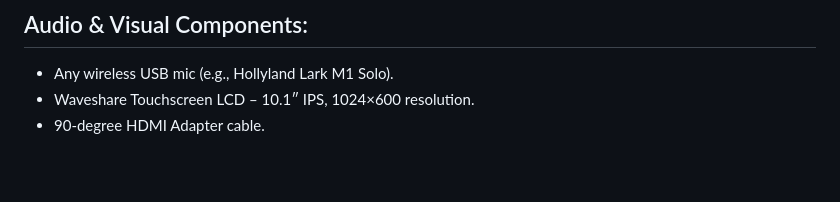
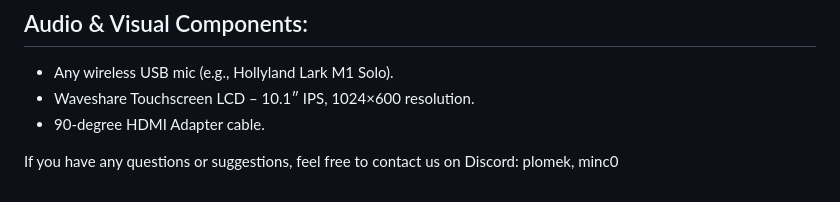
Before and after one commit to plomek/Axon-Robot, a Markdown page: README.md, the part around the change. Rendered like a GitHub page; blank space fills up the shorter version.

```diff
--- a/README.md
+++ b/README.md
@@ -154,3 +154,5 @@ The robot is controlled by a Raspberry Pi through a web interface or voice comma
 - Any wireless USB mic (e.g., Hollyland Lark M1 Solo).
 - Waveshare Touchscreen LCD – 10.1″ IPS, 1024×600 resolution.
 - 90-degree HDMI Adapter cable.
+
+If you have any questions or suggestions, feel free to contact us on Discord: plomek, minc0
```
